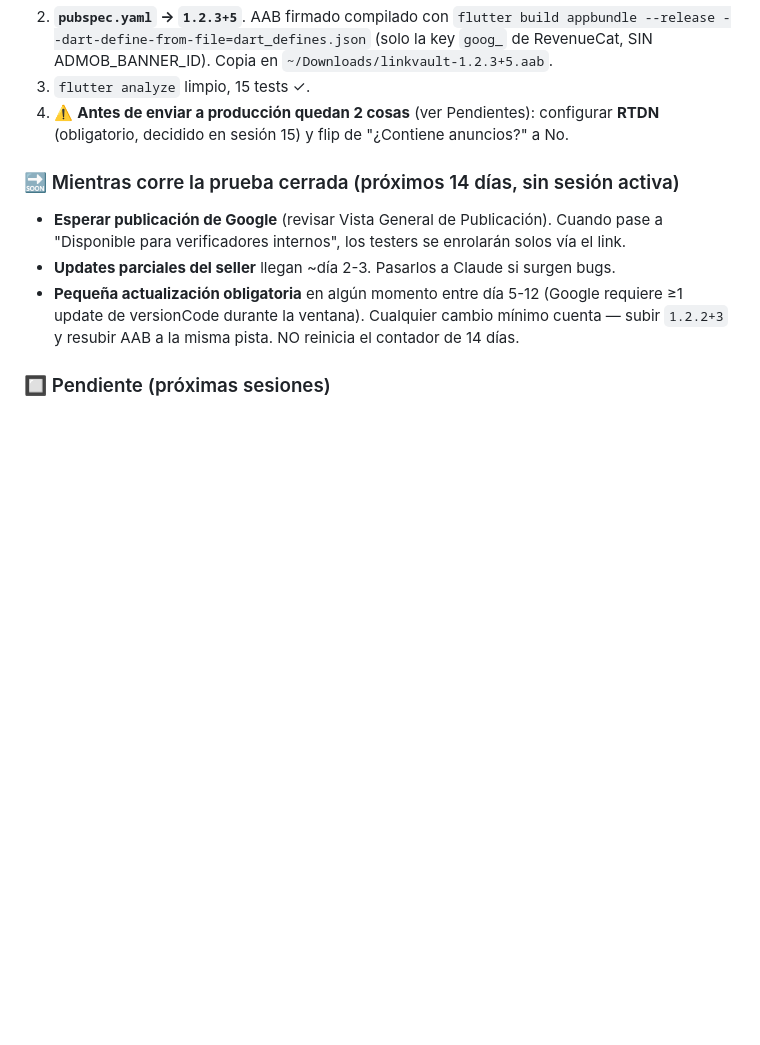
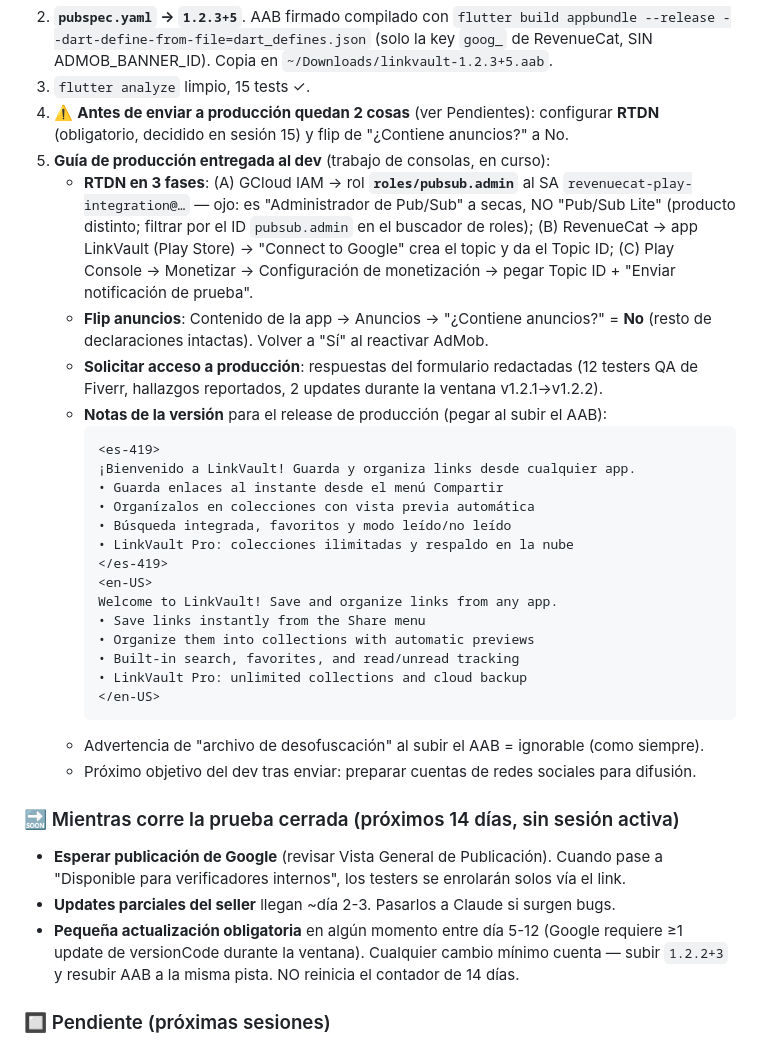
Before and after one commit to RayanCode28/linkvault, a Markdown page: CLAUDE.md, the part around the change. Drawn GitHub-style; blank space fills up the shorter version.

Commit message:
docs: guía de producción sesión 19 (RTDN, flip anuncios, formulario, notas de versión)
Co-Authored-By: Claude Fable 5 <noreply@anthropic.com>

````diff
--- a/CLAUDE.md
+++ b/CLAUDE.md
@@ -514,6 +514,36 @@ cuando AdMob verifique. NO hay penalización de Play por esto (los anuncios son
 3. `flutter analyze` limpio, 15 tests ✓.
 4. ⚠️ **Antes de enviar a producción quedan 2 cosas** (ver Pendientes): configurar **RTDN**
    (obligatorio, decidido en sesión 15) y flip de "¿Contiene anuncios?" a No.
+5. **Guía de producción entregada al dev** (trabajo de consolas, en curso):
+   - **RTDN en 3 fases**: (A) GCloud IAM → rol **`roles/pubsub.admin`** al SA
+     `revenuecat-play-integration@…` — ojo: es "Administrador de Pub/Sub" a secas, NO
+     "Pub/Sub Lite" (producto distinto; filtrar por el ID `pubsub.admin` en el buscador de
+     roles); (B) RevenueCat → app LinkVault (Play Store) → "Connect to Google" crea el topic
+     y da el Topic ID; (C) Play Console → Monetizar → Configuración de monetización → pegar
+     Topic ID + "Enviar notificación de prueba".
+   - **Flip anuncios**: Contenido de la app → Anuncios → "¿Contiene anuncios?" = **No**
+     (resto de declaraciones intactas). Volver a "Sí" al reactivar AdMob.
+   - **Solicitar acceso a producción**: respuestas del formulario redactadas (12 testers QA
+     de Fiverr, hallazgos reportados, 2 updates durante la ventana v1.2.1→v1.2.2).
+   - **Notas de la versión** para el release de producción (pegar al subir el AAB):
+     ```
+     <es-419>
+     ¡Bienvenido a LinkVault! Guarda y organiza links desde cualquier app.
+     • Guarda enlaces al instante desde el menú Compartir
+     • Organízalos en colecciones con vista previa automática
+     • Búsqueda integrada, favoritos y modo leído/no leído
+     • LinkVault Pro: colecciones ilimitadas y respaldo en la nube
+     </es-419>
+     <en-US>
+     Welcome to LinkVault! Save and organize links from any app.
+     • Save links instantly from the Share menu
+     • Organize them into collections with automatic previews
+     • Built-in search, favorites, and read/unread tracking
+     • LinkVault Pro: unlimited collections and cloud backup
+     </en-US>
+     ```
+   - Advertencia de "archivo de desofuscación" al subir el AAB = ignorable (como siempre).
+   - Próximo objetivo del dev tras enviar: preparar cuentas de redes sociales para difusión.
 
 ### 🔜 Mientras corre la prueba cerrada (próximos 14 días, sin sesión activa)
 - **Esperar publicación de Google** (revisar Vista General de Publicación). Cuando pase
````
